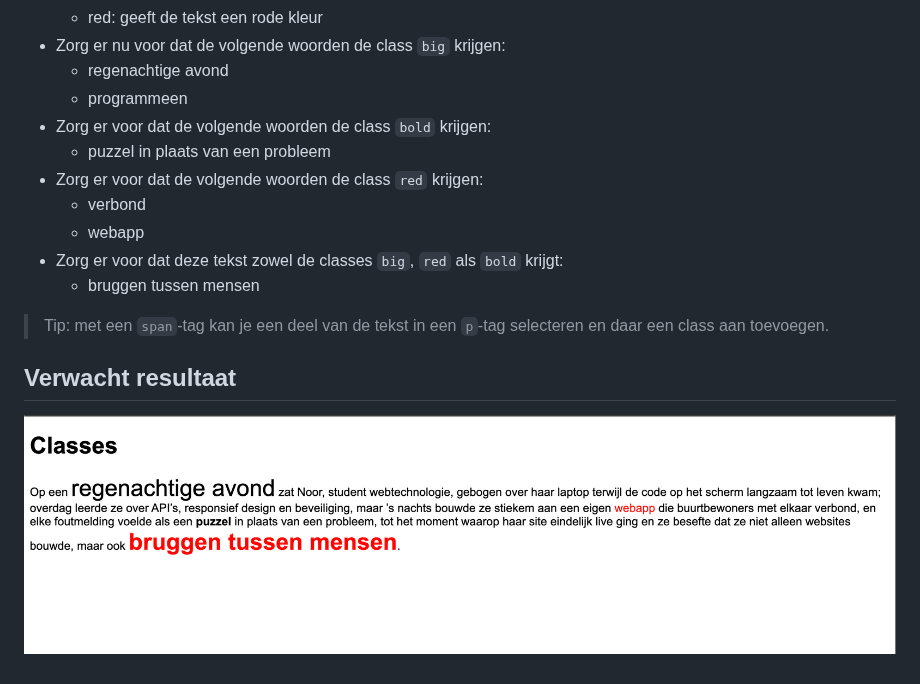
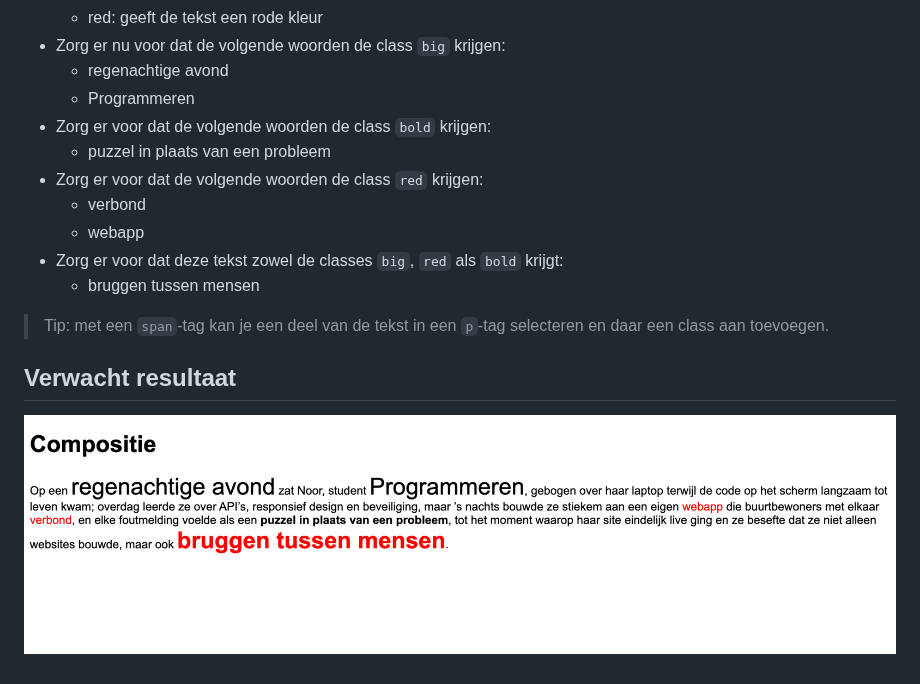
Before and after one commit to AP-IT-GH/webtechnologie-labo-03, a Markdown page: compositie/README.md, the part around the change. Drawn GitHub-style; pictures changed too: compositie/opgave.png.

```diff
--- a/compositie/README.md
+++ b/compositie/README.md
@@ -15,7 +15,7 @@ websites bouwde, maar ook bruggen tussen mensen.
   * red: geeft de tekst een rode kleur
 * Zorg er nu voor dat de volgende woorden de class `big` krijgen:
   * regenachtige avond
-  * programmeen
+  * Programmeren
 * Zorg er voor dat de volgende woorden de class `bold` krijgen:
   * puzzel in plaats van een probleem
 * Zorg er voor dat de volgende woorden de class `red` krijgen:
```
Also changed, not shown: background/README.md (+4 -0 lines), recipe-color/opgave.png, 2 other files.
